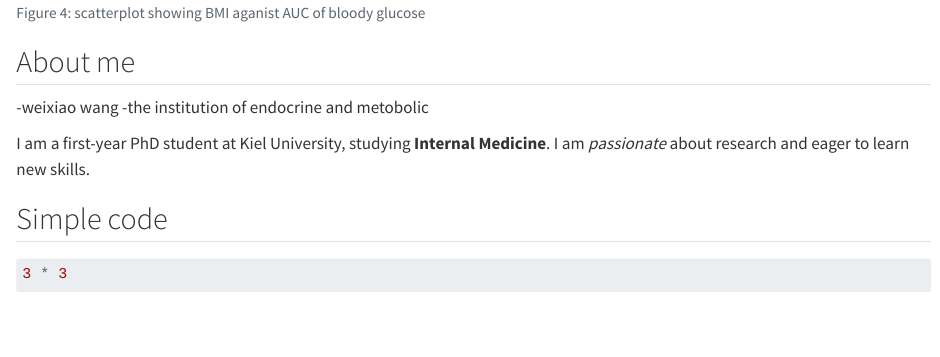
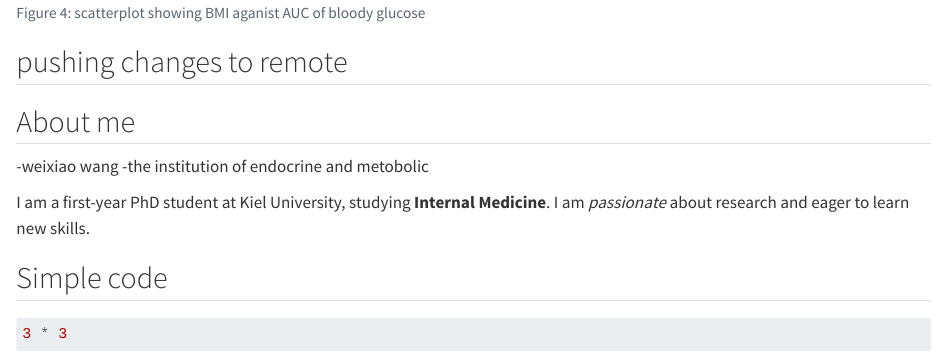
Before and after one commit to Weixiaowang1113/LearningR, a Quarto document (docs/learning.qmd): the page in a window 1100 px wide, from 9690 px down. Rendered offline with R 4.5, knitr and Pandoc in place of Quarto, with nearby package versions.

Commit message:
testing the push feather

````diff
--- a/docs/learning.qmd
+++ b/docs/learning.qmd
@@ -128,6 +128,8 @@ ggplot(post_meal_data,aes(x = BMI,y = auc_pg)) +
 
 ```
 
+## pushing changes to remote
+
 
 
 
````
